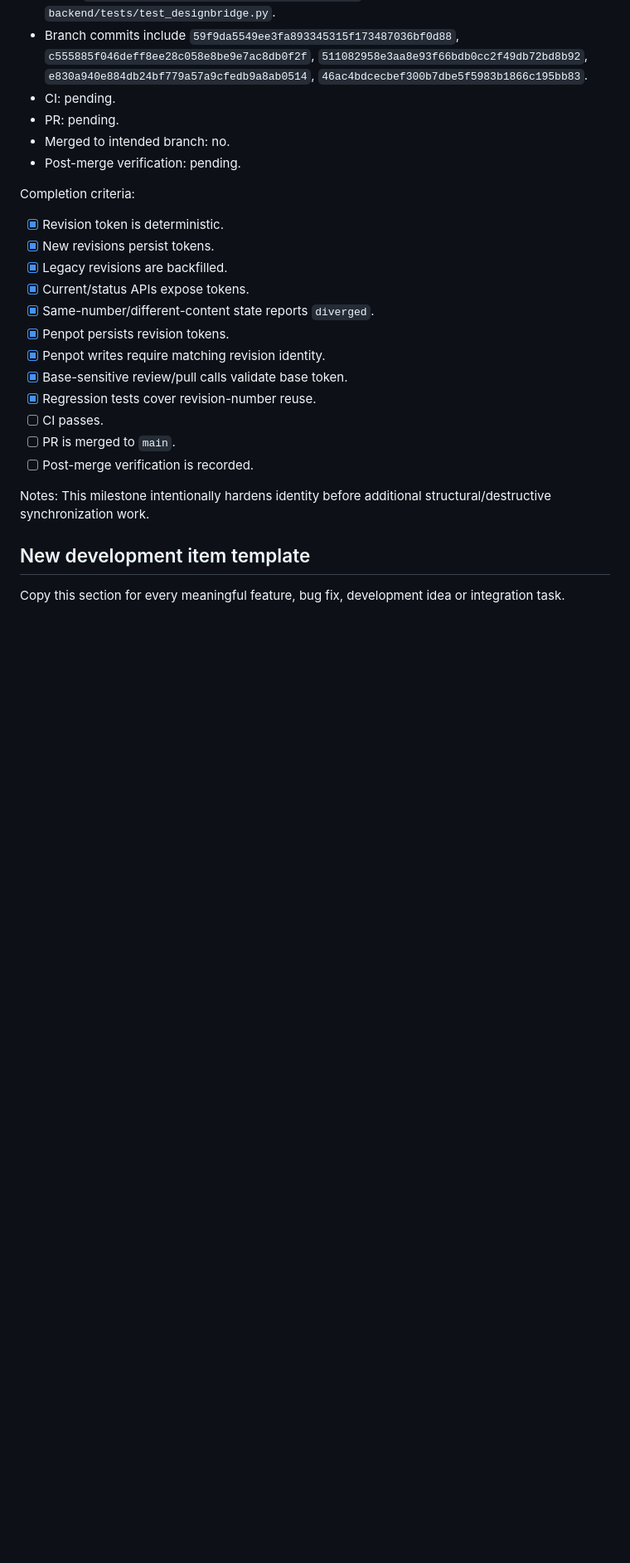
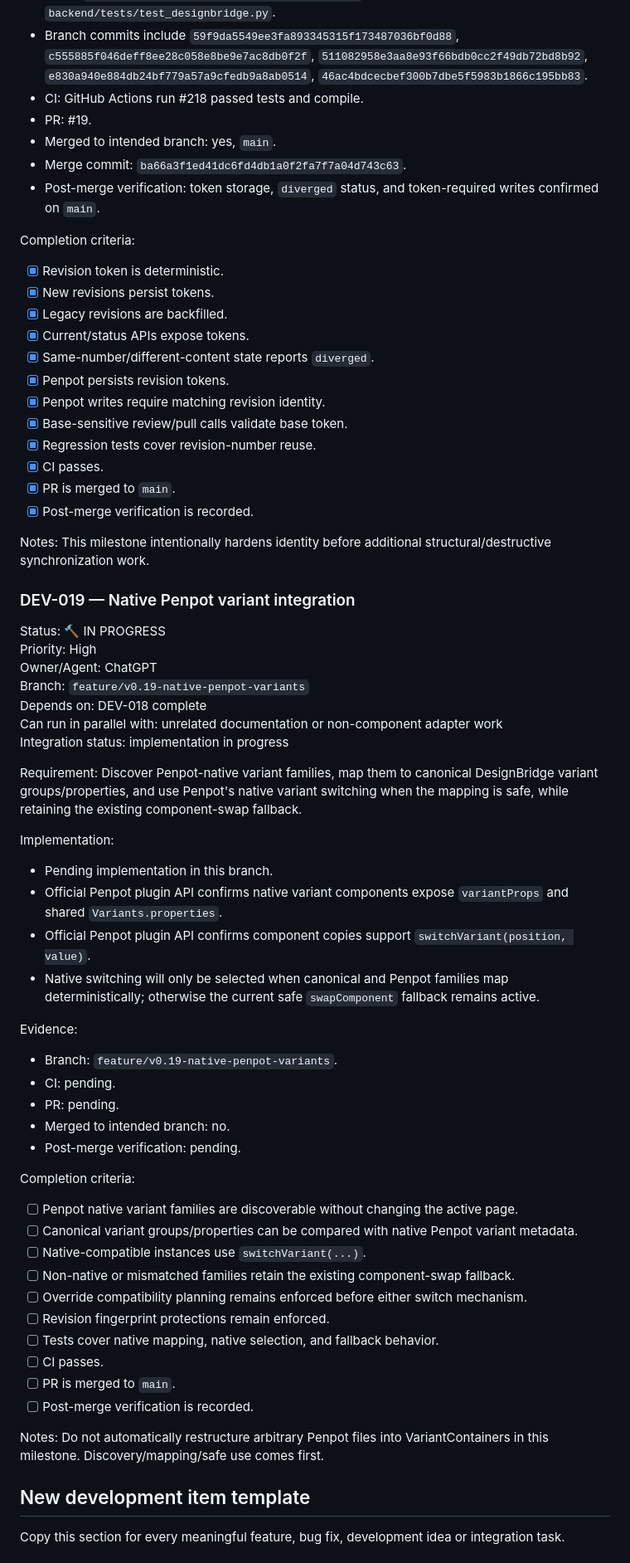
Before and after one commit to zageabb/designbridge, a Markdown page: DEVELOPMENT.md, the part around one of its changes. Shown at 83% size. Rendered like a GitHub page; blank space fills up the shorter version.

Commit message:
Mark revision fingerprints complete and start native variant integration

```diff
--- a/DEVELOPMENT.md
+++ b/DEVELOPMENT.md
@@ -200,10 +200,11 @@ Evidence:
 - Files: `backend/app/storage.py`, `backend/app/main.py`, `penpot-plugin/public/plugin.js`, `penpot-plugin/public/index.html`.
 - Tests: `backend/tests/test_revision_fingerprint.py`, updates to `backend/tests/test_designbridge.py`.
 - Branch commits include `59f9da5549ee3fa893345315f173487036bf0d88`, `c555885f046deff8ee28c058e8be9e7ac8db0f2f`, `511082958e3aa8e93f66bdb0cc2f49db72bd8b92`, `e830a940e884db24bf779a57a9cfedb9a8ab0514`, `46ac4bdcecbef300b7dbe5f5983b1866c195bb83`.
-- CI: pending.
-- PR: pending.
-- Merged to intended branch: no.
-- Post-merge verification: pending.
+- CI: GitHub Actions run #218 passed tests and compile.
+- PR: #19.
+- Merged to intended branch: yes, `main`.
+- Merge commit: `ba66a3f1ed41dc6fd4db1a0f2fa7f7a04d743c63`.
+- Post-merge verification: token storage, `diverged` status, and token-required writes confirmed on `main`.
 
 Completion criteria:
 - [x] Revision token is deterministic.
@@ -215,12 +216,53 @@ Completion criteria:
 - [x] Penpot writes require matching revision identity.
 - [x] Base-sensitive review/pull calls validate base token.
 - [x] Regression tests cover revision-number reuse.
+- [x] CI passes.
+- [x] PR is merged to `main`.
+- [x] Post-merge verification is recorded.
+
+Notes:
+This milestone intentionally hardens identity before additional structural/destructive synchronization work.
+
+### DEV-019 — Native Penpot variant integration
+
+Status: 🔨 IN PROGRESS
+Priority: High
+Owner/Agent: ChatGPT
+Branch: `feature/v0.19-native-penpot-variants`
+Depends on: DEV-018 complete
+Can run in parallel with: unrelated documentation or non-component adapter work
+Integration status: implementation in progress
+
+Requirement:
+Discover Penpot-native variant families, map them to canonical DesignBridge variant groups/properties, and use Penpot's native variant switching when the mapping is safe, while retaining the existing component-swap fallback.
+
+Implementation:
+- Pending implementation in this branch.
+- Official Penpot plugin API confirms native variant components expose `variantProps` and shared `Variants.properties`.
+- Official Penpot plugin API confirms component copies support `switchVariant(position, value)`.
+- Native switching will only be selected when canonical and Penpot families map deterministically; otherwise the current safe `swapComponent` fallback remains active.
+
+Evidence:
+- Branch: `feature/v0.19-native-penpot-variants`.
+- CI: pending.
+- PR: pending.
+- Merged to intended branch: no.
+- Post-merge verification: pending.
+
+Completion criteria:
+- [ ] Penpot native variant families are discoverable without changing the active page.
+- [ ] Canonical variant groups/properties can be compared with native Penpot variant metadata.
+- [ ] Native-compatible instances use `switchVariant(...)`.
+- [ ] Non-native or mismatched families retain the existing component-swap fallback.
+- [ ] Override compatibility planning remains enforced before either switch mechanism.
+- [ ] Revision fingerprint protections remain enforced.
+- [ ] Tests cover native mapping, native selection, and fallback behavior.
 - [ ] CI passes.
 - [ ] PR is merged to `main`.
 - [ ] Post-merge verification is recorded.
 
 Notes:
-This milestone intentionally hardens identity before additional structural/destructive synchronization work.
+Do not automatically restructure arbitrary Penpot files into VariantContainers in this milestone. Discovery/mapping/safe use comes first.
 
 ## New development item template
 
```
Also changed, not shown: other parts of DEVELOPMENT.md (+2 -2 lines).
